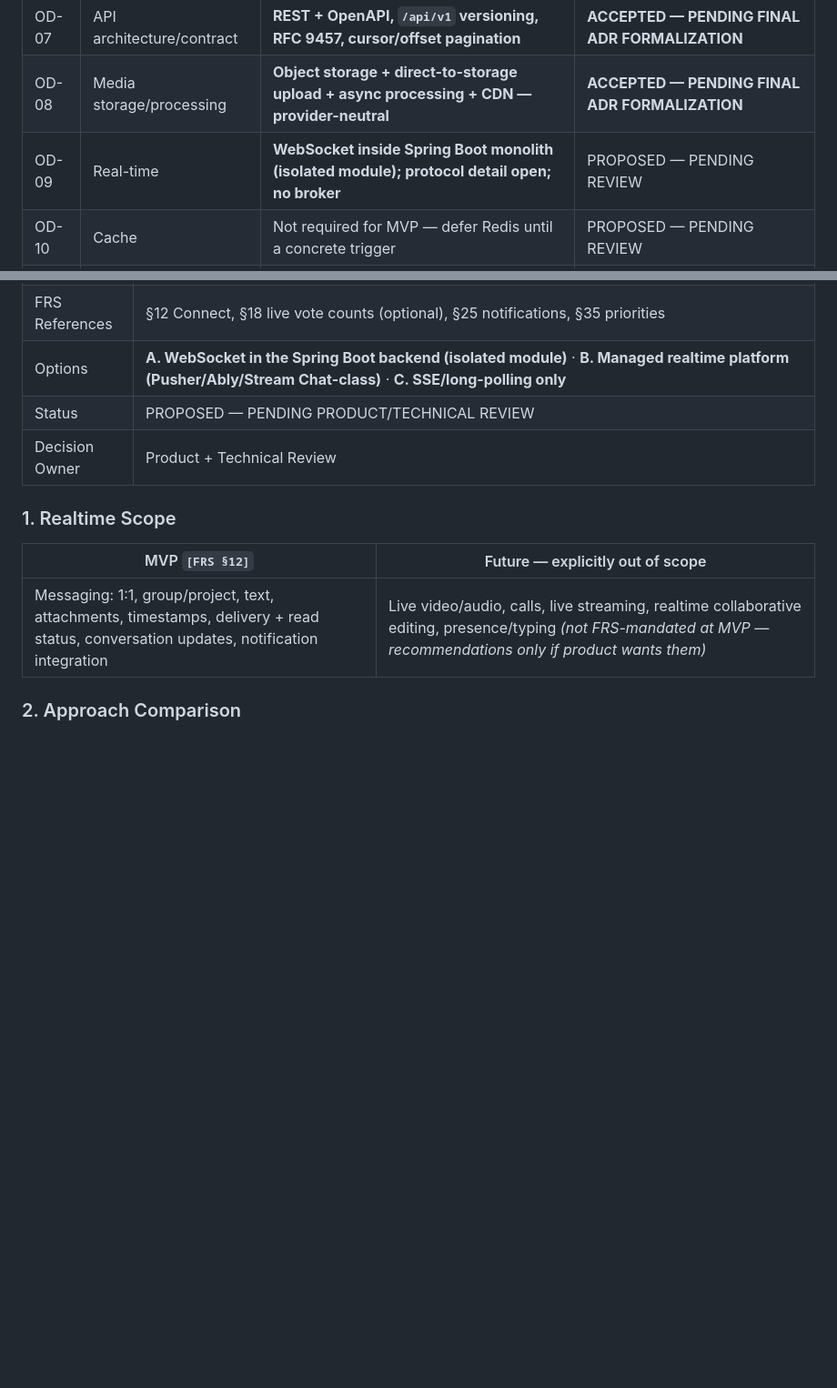
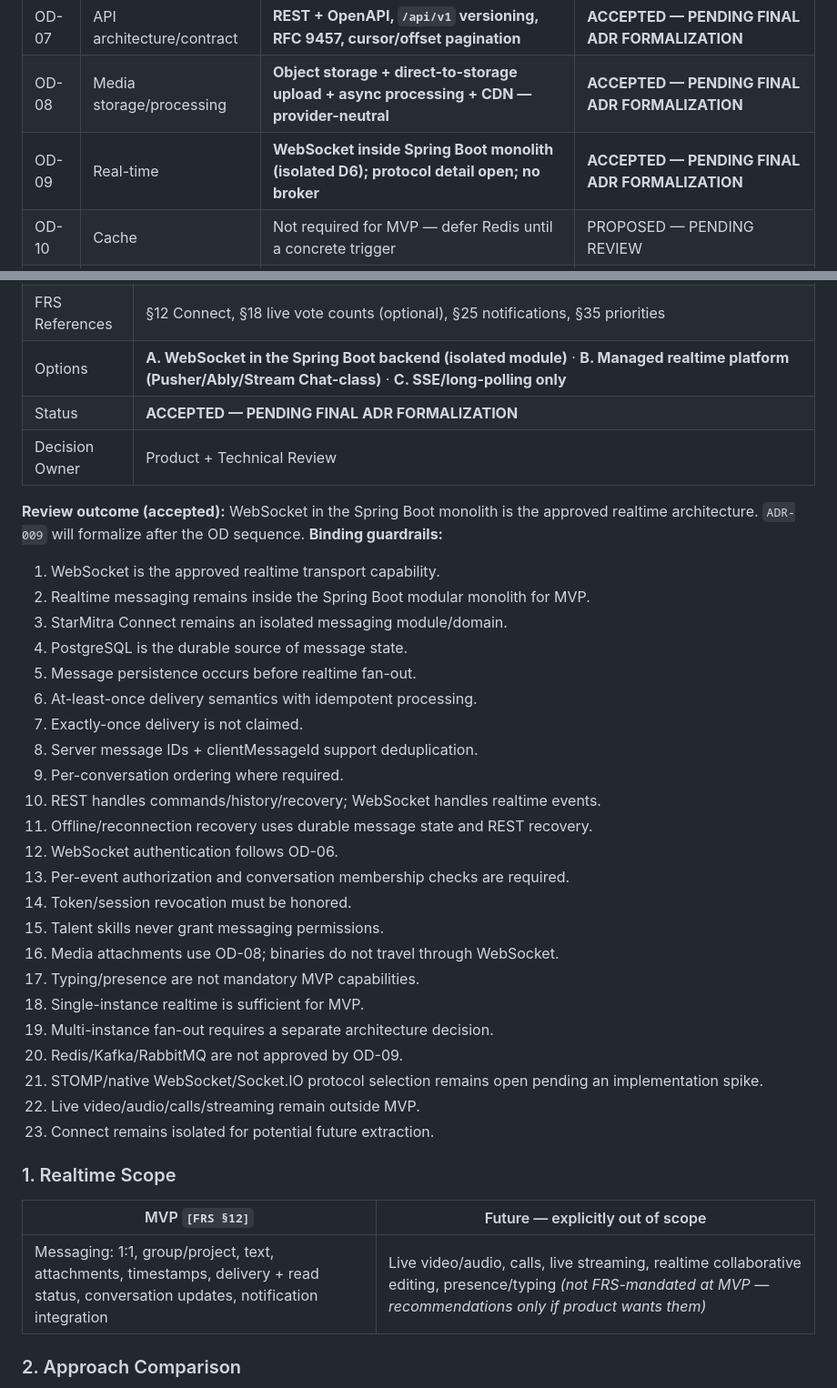
Before and after one commit to AkkarajuSP/StarMitra, a Markdown page: 03_Architecture/ADR/ARCHITECTURE-DECISION-REGISTER.md, 2 parts joined by grey strips. Shown at 91% size. GitHub-like rendering; blank space fills up the shorter version.

Commit message:
docs: accept WebSocket realtime architecture (OD-09)

```diff
--- a/03_Architecture/ADR/ARCHITECTURE-DECISION-REGISTER.md
+++ b/03_Architecture/ADR/ARCHITECTURE-DECISION-REGISTER.md
@@ -40,7 +40,7 @@ Engineering                   → Devin
 | OD-06 | AuthN/identity | **First-party Spring Security + OTP + JWT access / opaque refresh; unified across clients** | **ACCEPTED — PENDING FINAL ADR FORMALIZATION** |
 | OD-07 | API architecture/contract | **REST + OpenAPI, `/api/v1` versioning, RFC 9457, cursor/offset pagination** | **ACCEPTED — PENDING FINAL ADR FORMALIZATION** |
 | OD-08 | Media storage/processing | **Object storage + direct-to-storage upload + async processing + CDN — provider-neutral** | **ACCEPTED — PENDING FINAL ADR FORMALIZATION** |
-| OD-09 | Real-time | **WebSocket inside Spring Boot monolith (isolated module); protocol detail open; no broker** | PROPOSED — PENDING REVIEW |
+| OD-09 | Real-time | **WebSocket inside Spring Boot monolith (isolated D6); protocol detail open; no broker** | **ACCEPTED — PENDING FINAL ADR FORMALIZATION** |
 | OD-10 | Cache | Not required for MVP — defer Redis until a concrete trigger | PROPOSED — PENDING REVIEW |
 | OD-11 | Search | PostgreSQL FTS + trigram for MVP; dedicated engine later | PROPOSED — PENDING REVIEW |
 | OD-12 | Cloud/deployment | Containerized on one major cloud; provider chosen on cost/credits | PROPOSED — PENDING REVIEW |
@@ -1005,8 +1005,34 @@ Media module isolated behind storage/processing adapters — extraction = lift m
 | Context | FRS §12 requires: 1:1 + group/project conversations, text + media attachments, timestamps, delivery + read status, project-linked conversations, notifications integration, report/block. **Future (out of MVP):** live video/audio, calls, live streaming, realtime collaborative editing `[FRS §4.2][§35]`. |
 | FRS References | §12 Connect, §18 live vote counts (optional), §25 notifications, §35 priorities |
 | Options | **A. WebSocket in the Spring Boot backend (isolated module)** · **B. Managed realtime platform (Pusher/Ably/Stream Chat-class)** · **C. SSE/long-polling only** |
-| Status | PROPOSED — PENDING PRODUCT/TECHNICAL REVIEW |
+| Status | **ACCEPTED — PENDING FINAL ADR FORMALIZATION** |
 | Decision Owner | Product + Technical Review |
+
+**Review outcome (accepted):** WebSocket in the Spring Boot monolith is the approved realtime architecture. `ADR-009` will formalize after the OD sequence. **Binding guardrails:**
+
+1. WebSocket is the approved realtime transport capability.
+2. Realtime messaging remains inside the Spring Boot modular monolith for MVP.
+3. StarMitra Connect remains an isolated messaging module/domain.
+4. PostgreSQL is the durable source of message state.
+5. Message persistence occurs before realtime fan-out.
+6. At-least-once delivery semantics with idempotent processing.
+7. Exactly-once delivery is not claimed.
+8. Server message IDs + clientMessageId support deduplication.
+9. Per-conversation ordering where required.
+10. REST handles commands/history/recovery; WebSocket handles realtime events.
+11. Offline/reconnection recovery uses durable message state and REST recovery.
+12. WebSocket authentication follows OD-06.
+13. Per-event authorization and conversation membership checks are required.
+14. Token/session revocation must be honored.
+15. Talent skills never grant messaging permissions.
+16. Media attachments use OD-08; binaries do not travel through WebSocket.
+17. Typing/presence are not mandatory MVP capabilities.
+18. Single-instance realtime is sufficient for MVP.
+19. Multi-instance fan-out requires a separate architecture decision.
+20. Redis/Kafka/RabbitMQ are not approved by OD-09.
+21. STOMP/native WebSocket/Socket.IO protocol selection remains open pending an implementation spike.
+22. Live video/audio/calls/streaming remain outside MVP.
+23. Connect remains isolated for potential future extraction.
 
 ### 1. Realtime Scope
 
```
Also changed, not shown: 03_Architecture/Architecture/STARMITRA-ARCHITECTURE-BASELINE-v1.0.md (+2 -1 lines).
